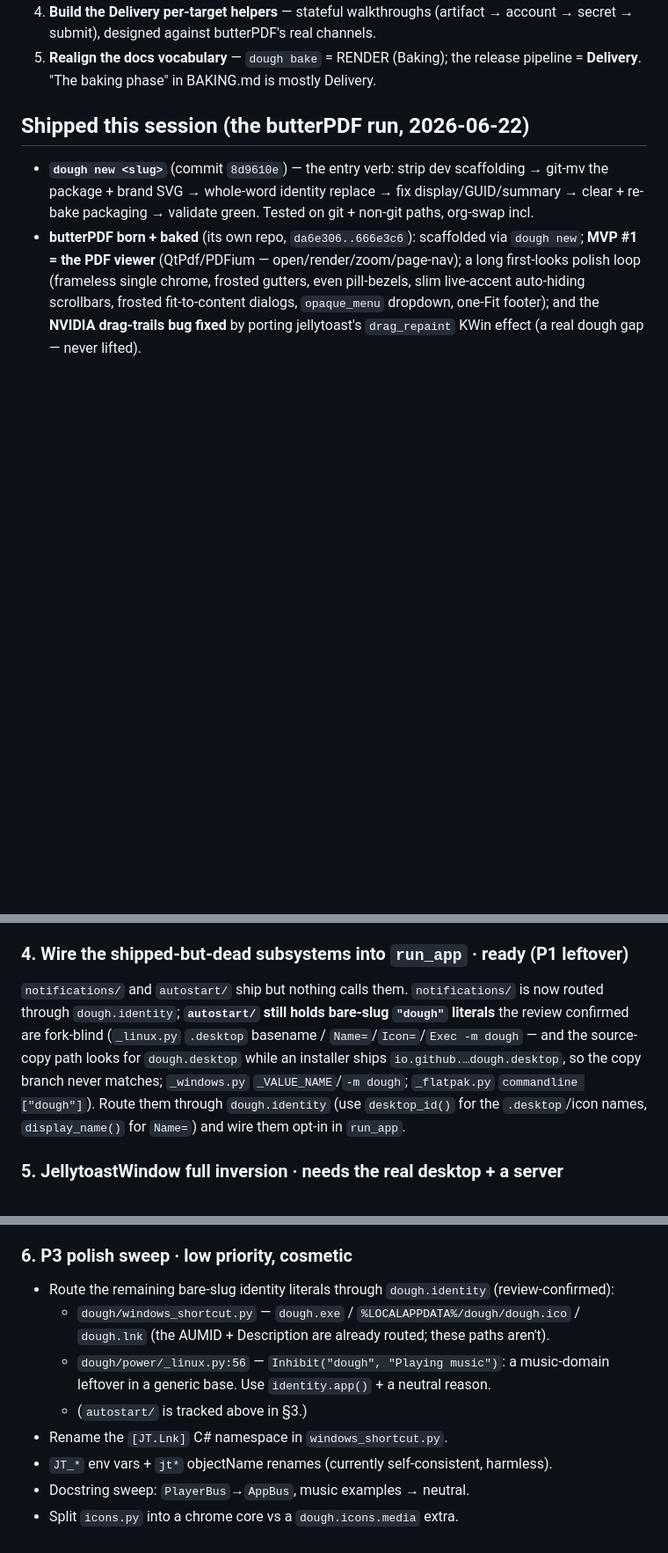
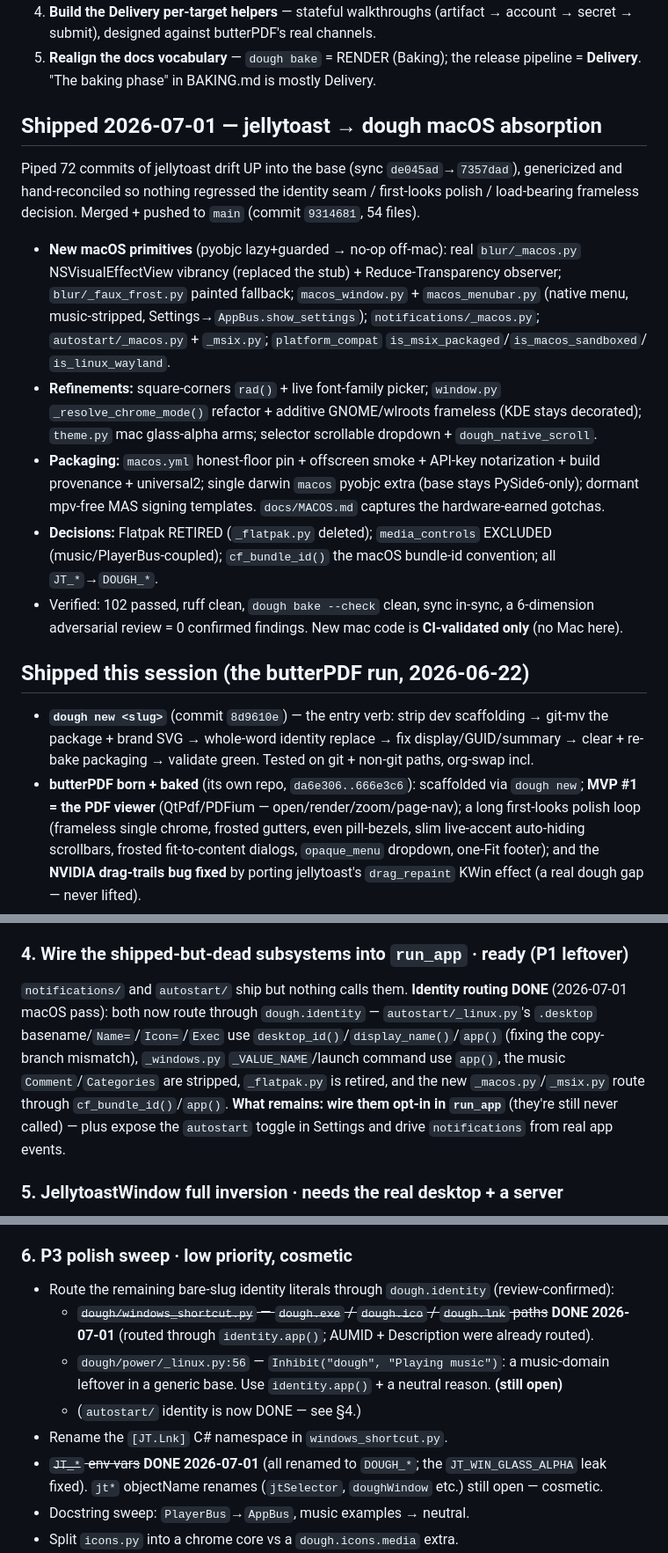
Before and after one commit to wolfgangwarehaus/trackerkeeper, a Markdown page: docs/TODO.md, 3 parts joined by grey strips. Shown at 88% size. GitHub-like rendering; blank space fills up the shorter version.

Commit message:
docs: wind-down — TODO handoff reflects the jellytoast macOS absorption
Record the 2026-07-01 macOS absorption (commit 9314681) as shipped, and mark the
standing items it resolved: autostart/notifications now identity-routed (§4 — only
the run_app opt-in wiring remains), windows_shortcut slugs + all JT_→DOUGH_ env
vars done (§6). Note the sync door moved (synced_from→7357dad, most shared modules
now manual) and point at the new docs/MACOS.md.

Co-Authored-By: Claude Opus 4.8 (1M context) <noreply@anthropic.com>
Claude-Session: https://claude.ai/code/session_01XZ9cJbbPAPSdGjUcqJQ8qK

```diff
--- a/docs/TODO.md
+++ b/docs/TODO.md
@@ -50,6 +54,28 @@ pass complete the **dough chrome-machinery backport**. Resume sequence:
    secret → submit), designed against butterPDF's real channels.
 5. **Realign the docs vocabulary** — `dough bake` = RENDER (Baking); the release pipeline =
    **Delivery**. "The baking phase" in BAKING.md is mostly Delivery.
+
+## Shipped 2026-07-01 — jellytoast → dough macOS absorption
+
+Piped 72 commits of jellytoast drift UP into the base (sync `de045ad`→`7357dad`), genericized
+and hand-reconciled so nothing regressed the identity seam / first-looks polish / load-bearing
+frameless decision. Merged + pushed to `main` (commit `9314681`, 54 files).
+- **New macOS primitives** (pyobjc lazy+guarded → no-op off-mac): real `blur/_macos.py`
+  NSVisualEffectView vibrancy (replaced the stub) + Reduce-Transparency observer;
+  `blur/_faux_frost.py` painted fallback; `macos_window.py` + `macos_menubar.py` (native menu,
+  music-stripped, Settings→`AppBus.show_settings`); `notifications/_macos.py`;
+  `autostart/_macos.py` + `_msix.py`; `platform_compat` `is_msix_packaged`/`is_macos_sandboxed`/
+  `is_linux_wayland`.
+- **Refinements:** square-corners `rad()` + live font-family picker; `window.py`
+  `_resolve_chrome_mode()` refactor + additive GNOME/wlroots frameless (KDE stays decorated);
+  `theme.py` mac glass-alpha arms; selector scrollable dropdown + `dough_native_scroll`.
+- **Packaging:** `macos.yml` honest-floor pin + offscreen smoke + API-key notarization +
+  build provenance + universal2; single darwin `macos` pyobjc extra (base stays PySide6-only);
+  dormant mpv-free MAS signing templates. `docs/MACOS.md` captures the hardware-earned gotchas.
+- **Decisions:** Flatpak RETIRED (`_flatpak.py` deleted); `media_controls` EXCLUDED
+  (music/PlayerBus-coupled); `cf_bundle_id()` the macOS bundle-id convention; all `JT_*`→`DOUGH_*`.
+- Verified: 102 passed, ruff clean, `dough bake --check` clean, sync in-sync, a 6-dimension
+  adversarial review = 0 confirmed findings. New mac code is **CI-validated only** (no Mac here).
 
 ## Shipped this session (the butterPDF run, 2026-06-22)
 
@@ -184,14 +210,14 @@ A hosted **apt/PPA** repo (signed Release/InRelease via reprepro + Pages) and th
 disqualifies a `Co-Authored-By: Claude` lineage — docs/BAKING.md §5).
 
 ### 4. Wire the shipped-but-dead subsystems into `run_app`  ·  ready (P1 leftover)
-`notifications/` and `autostart/` ship but nothing calls them. `notifications/` is
-now routed through `dough.identity`; **`autostart/` still holds bare-slug `"dough"`
-literals** the review confirmed are fork-blind (`_linux.py` `.desktop` basename /
-`Name=`/`Icon=`/`Exec -m dough` — and the source-copy path looks for `dough.desktop`
-while an installer ships `io.github.…dough.desktop`, so the copy branch never
-matches; `_windows.py` `_VALUE_NAME`/`-m dough`; `_flatpak.py` `commandline
-["dough"]`). Route them through `dough.identity` (use `desktop_id()` for the
-`.desktop`/icon names, `display_name()` for `Name=`) and wire them opt-in in `run_app`.
+`notifications/` and `autostart/` ship but nothing calls them. **Identity routing DONE**
+(2026-07-01 macOS pass): both now route through `dough.identity` — `autostart/_linux.py`'s
+`.desktop` basename/`Name=`/`Icon=`/`Exec` use `desktop_id()`/`display_name()`/`app()` (fixing
+the copy-branch mismatch), `_windows.py` `_VALUE_NAME`/launch command use `app()`, the music
+`Comment`/`Categories` are stripped, `_flatpak.py` is retired, and the new `_macos.py`/`_msix.py`
+route through `cf_bundle_id()`/`app()`. **What remains: wire them opt-in in `run_app`** (they're
+still never called) — plus expose the `autostart` toggle in Settings and drive `notifications`
+from real app events.
 
 ### 5. JellytoastWindow full inversion  ·  needs the real desktop + a server
 The real jellytoast PR. Validated feasible; mechanical but **needs a KDE Wayland
@@ -213,13 +239,14 @@ guided session on the machine. Steps (also in the AI memory handoff):
 
 ### 6. P3 polish sweep  ·  low priority, cosmetic
 - Route the remaining bare-slug identity literals through `dough.identity` (review-confirmed):
-  - `dough/windows_shortcut.py` — `dough.exe` / `%LOCALAPPDATA%/dough/dough.ico` /
-    `dough.lnk` (the AUMID + Description are already routed; these paths aren't).
+  - ~~`dough/windows_shortcut.py` — `dough.exe` / `dough.ico` / `dough.lnk` paths~~ **DONE
+    2026-07-01** (routed through `identity.app()`; AUMID + Description were already routed).
   - `dough/power/_linux.py:56` — `Inhibit("dough", "Playing music")`: a music-domain
-    leftover in a generic base. Use `identity.app()` + a neutral reason.
-  - (`autostart/` is tracked above in §3.)
+    leftover in a generic base. Use `identity.app()` + a neutral reason. **(still open)**
+  - (`autostart/` identity is now DONE — see §4.)
 - Rename the `[JT.Lnk]` C# namespace in `windows_shortcut.py`.
-- `JT_*` env vars + `jt*` objectName renames (currently self-consistent, harmless).
+- ~~`JT_*` env vars~~ **DONE 2026-07-01** (all renamed to `DOUGH_*`; the `JT_WIN_GLASS_ALPHA`
+  leak fixed). `jt*` objectName renames (`jtSelector`, `doughWindow` etc.) still open — cosmetic.
 - Docstring sweep: `PlayerBus`→`AppBus`, music examples → neutral.
 - Split `icons.py` into a chrome core vs a `dough.icons.media` extra.
 - Fix `docs/PHILOSOPHY.md`'s false "identity comes from `applicationName()`" claim
```
Also changed, not shown: other parts of docs/TODO.md (+5 -1 lines).
